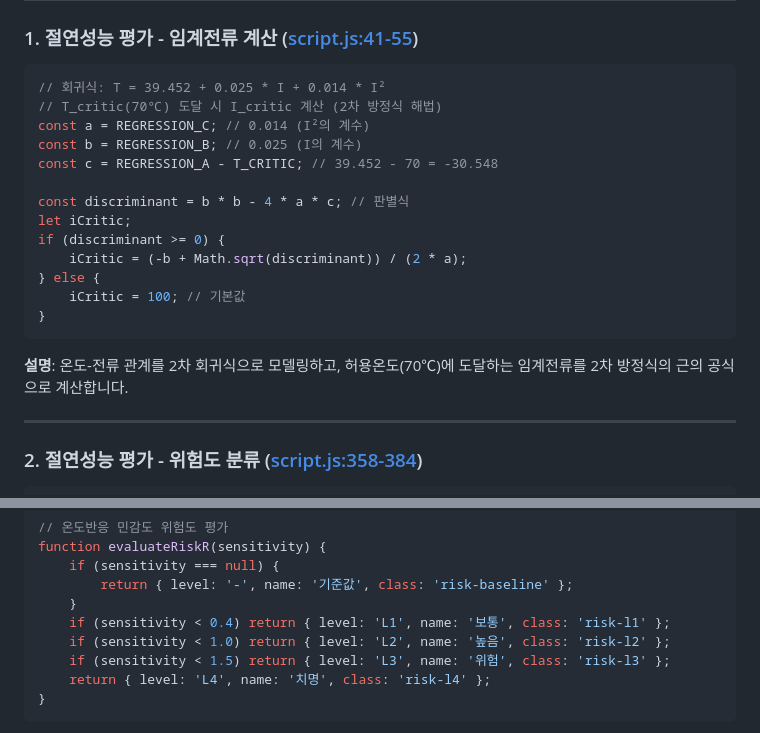
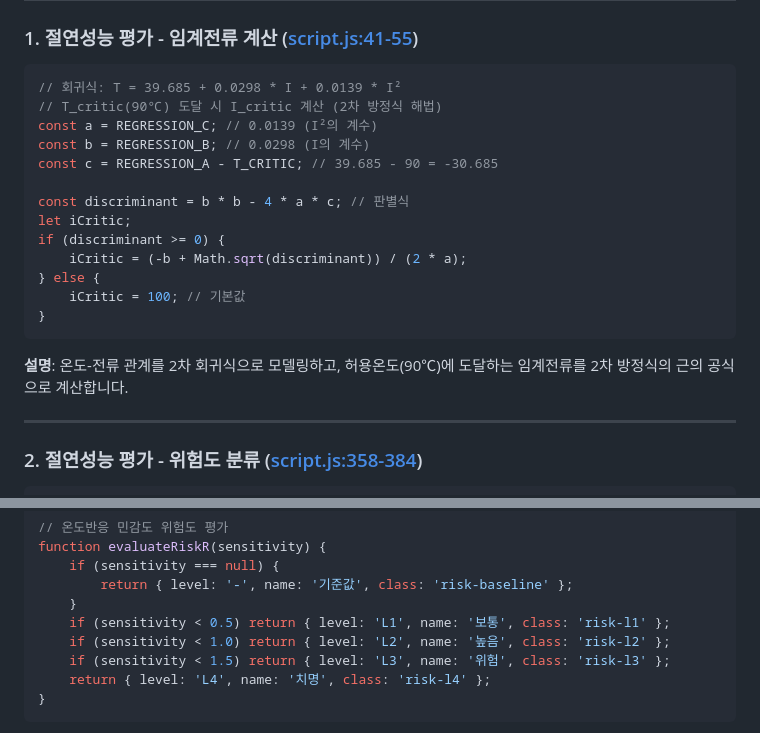
Before and after one commit to goodguy625/InsulationPerformanceManagementSystem, a Markdown page: README.md, 2 parts joined by grey strips. Drawn GitHub-style.

````diff
--- a/README.md
+++ b/README.md
@@ -155,11 +155,11 @@ insulation-analysis/
 ### 1. 절연성능 평가 - 임계전류 계산 ([script.js:41-55](script.js#L41-L55))
 
 ```javascript
-// 회귀식: T = 39.452 + 0.025 * I + 0.014 * I²
-// T_critic(70℃) 도달 시 I_critic 계산 (2차 방정식 해법)
-const a = REGRESSION_C; // 0.014 (I²의 계수)
-const b = REGRESSION_B; // 0.025 (I의 계수)
-const c = REGRESSION_A - T_CRITIC; // 39.452 - 70 = -30.548
+// 회귀식: T = 39.685 + 0.0298 * I + 0.0139 * I²
+// T_critic(90℃) 도달 시 I_critic 계산 (2차 방정식 해법)
+const a = REGRESSION_C; // 0.0139 (I²의 계수)
+const b = REGRESSION_B; // 0.0298 (I의 계수)
+const c = REGRESSION_A - T_CRITIC; // 39.685 - 90 = -30.685
 
 const discriminant = b * b - 4 * a * c; // 판별식
 let iCritic;
@@ -170,7 +170,7 @@ if (discriminant >= 0) {
 }
 ```
 
-**설명**: 온도-전류 관계를 2차 회귀식으로 모델링하고, 허용온도(70℃)에 도달하는 임계전류를 2차 방정식의 근의 공식으로 계산합니다.
+**설명**: 온도-전류 관계를 2차 회귀식으로 모델링하고, 허용온도(90℃)에 도달하는 임계전류를 2차 방정식의 근의 공식으로 계산합니다.
 
 ---
 
@@ -198,7 +198,7 @@ function evaluateRiskR(sensitivity) {
     if (sensitivity === null) {
         return { level: '-', name: '기준값', class: 'risk-baseline' };
     }
-    if (sensitivity < 0.4) return { level: 'L1', name: '보통', class: 'risk-l1' };
+    if (sensitivity < 0.5) return { level: 'L1', name: '보통', class: 'risk-l1' };
     if (sensitivity < 1.0) return { level: 'L2', name: '높음', class: 'risk-l2' };
     if (sensitivity < 1.5) return { level: 'L3', name: '위험', class: 'risk-l3' };
     return { level: 'L4', name: '치명', class: 'risk-l4' };
````
